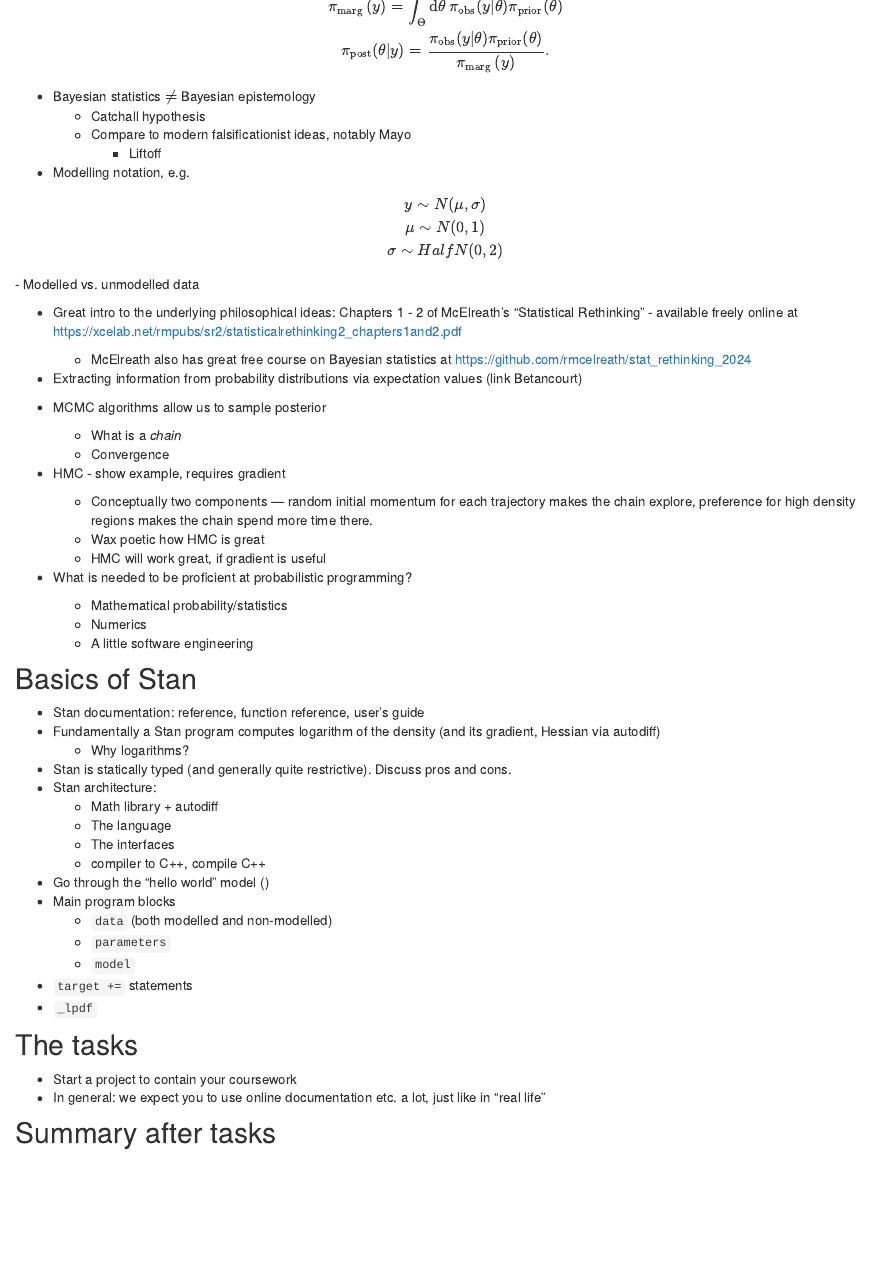
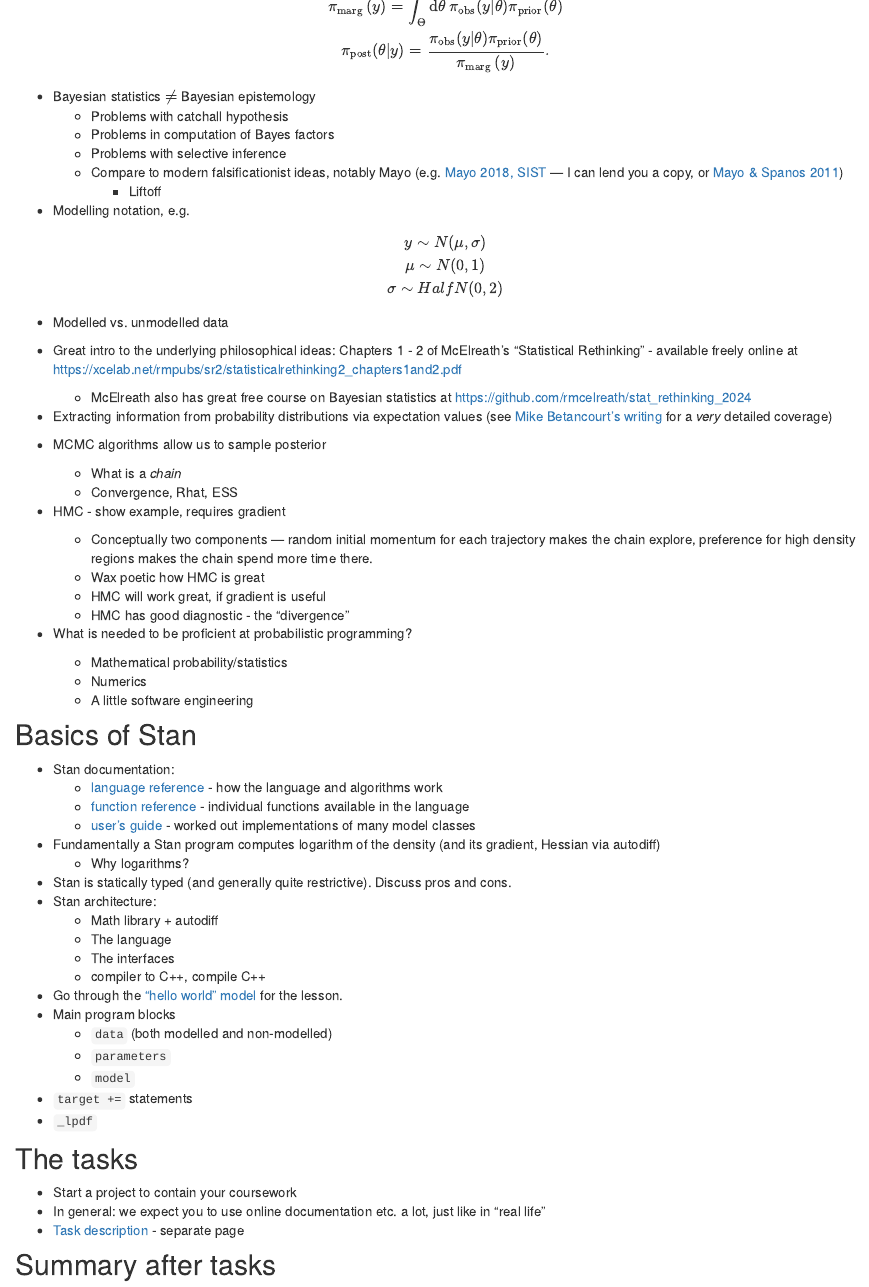
Before and after one commit to martinmodrak/modelling-in-stan-2024, an R Markdown document (lesson1.Rmd): the page in a window 1100 px wide, from 290 px down. Rendered offline with R 4.5, knitr and Pandoc, with nearby package versions.

Commit message:
Fixed links and details in outline

```diff
--- a/lesson1.Rmd
+++ b/lesson1.Rmd
@@ -17,8 +22,10 @@ output: html_document
 
 
 - Bayesian statistics $\neq$ Bayesian epistemology
-  - Catchall hypothesis
-  - Compare to modern falsificationist ideas, notably Mayo
+  - Problems with catchall hypothesis
+  - Problems in computation of Bayes factors
+  - Problems with selective inference
+  - Compare to modern falsificationist ideas, notably Mayo (e.g. [Mayo 2018, SIST](https://www.cambridge.org/core/books/statistical-inference-as-severe-testing/D9DF409EF568090F3F60407FF2B973B2) --- I can lend you a copy, or [Mayo & Spanos 2011](https://doi.org/10.1016/B978-0-444-51862-0.50005-8))
     - Liftoff
 - Modelling notation, e.g.
 
@@ -27,21 +34,22 @@ y \sim N(\mu,\sigma) \\
 \mu \sim N(0, 1) \\
 \sigma \sim HalfN(0, 2)
 $$
+
 - Modelled vs. unmodelled data
-
 - Great intro to the underlying philosophical ideas: Chapters 1 - 2 of McElreath's "Statistical Rethinking" - available freely online at https://xcelab.net/rmpubs/sr2/statisticalrethinking2_chapters1and2.pdf
   - McElreath also has great free course on Bayesian statistics at https://github.com/rmcelreath/stat_rethinking_2024
 
-- Extracting information from probability distributions via expectation values (link Betancourt)
+- Extracting information from probability distributions via expectation values (see [Mike Betancourt's writing](https://betanalpha.github.io/assets/chapters_html/expectation_values.html) for a _very_ detailed coverage)
 
 - MCMC algorithms allow us to sample posterior
   - What is a _chain_
-  - Convergence
+  - Convergence, Rhat, ESS
 - HMC - show example, requires gradient
   - Conceptually two components --- random initial momentum for each trajectory
     makes the chain explore, preference for high density regions makes the chain spend more time there.
   - Wax poetic how HMC is great
   - HMC will work great, if gradient is useful
+  - HMC has good diagnostic - the "divergence"
 
 
 - What is needed to be proficient at probabilistic programming?
@@ -51,7 +59,10 @@ $$
 
 ## Basics of Stan
 
-- Stan documentation: reference, function reference, user's guide
+- Stan documentation:
+  - [language reference](https://mc-stan.org/docs/reference-manual/index.html) - how the language and algorithms work
+  - [function reference](https://mc-stan.org/docs/functions-reference/index.html) - individual functions available in the language
+  - [user's guide](https://mc-stan.org/docs/stan-users-guide/index.html) - worked out implementations of many model classes
 - Fundamentally a Stan program computes logarithm of the density (and its gradient, Hessian via autodiff)
   - Why logarithms?
 - Stan is statically typed (and generally quite restrictive). Discuss pros and cons.
@@ -60,7 +71,7 @@ $$
   - The language
   - The interfaces
   - compiler to C++, compile C++
-- Go through the "hello world" model ()
+- Go through the ["hello world" model](stan/lesson1/initial.stan) for the lesson.
 - Main program blocks
   - `data` (both modelled and non-modelled)
   - `parameters`
@@ -73,6 +84,7 @@ $$
 - Start a project to contain your coursework
 - In general: we expect you to use online documentation etc. a lot, just like
 in "real life"
+- [Task description](lesson1-tasks.html) - separate page
 
 ## Summary after tasks
 
```
Also changed, not shown: lesson1-tasks.Rmd (+2 -0 lines), lesson1.Rmd (5 more changed lines), 2 other files.
